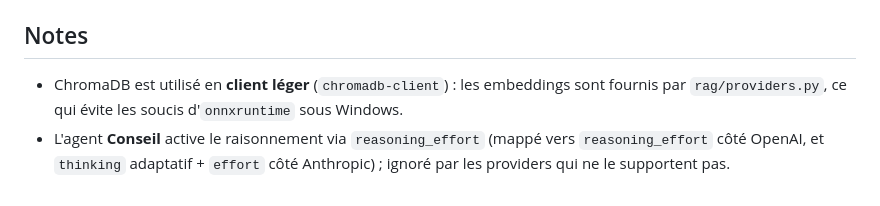
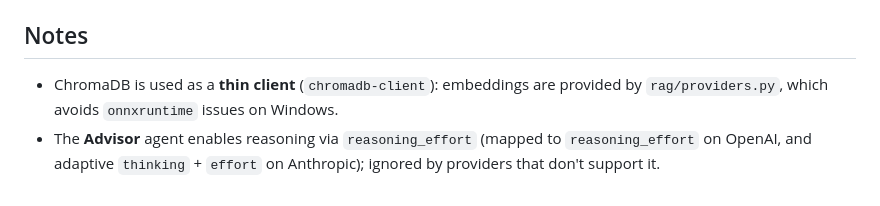
Before and after one commit to denismolin/attorney-public, a Markdown page: README.md, the part around one of its changes. Drawn GitHub-style.

```diff
--- a/README.md
+++ b/README.md
@@ -183,8 +184,8 @@ service `app` par `image: <votre-namespace>/avocat-app:latest`.
 
 ## Notes
 
-- ChromaDB est utilisé en **client léger** (`chromadb-client`) : les embeddings sont
-  fournis par `rag/providers.py`, ce qui évite les soucis d'`onnxruntime` sous Windows.
-- L'agent **Conseil** active le raisonnement via `reasoning_effort` (mappé vers
-  `reasoning_effort` côté OpenAI, et `thinking` adaptatif + `effort` côté Anthropic) ;
-  ignoré par les providers qui ne le supportent pas.
+- ChromaDB is used as a **thin client** (`chromadb-client`): embeddings are provided
+  by `rag/providers.py`, which avoids `onnxruntime` issues on Windows.
+- The **Advisor** agent enables reasoning via `reasoning_effort` (mapped to
+  `reasoning_effort` on OpenAI, and adaptive `thinking` + `effort` on Anthropic);
+  ignored by providers that don't support it.
```
Also changed, not shown: other parts of README.md (+107 -106 lines).
